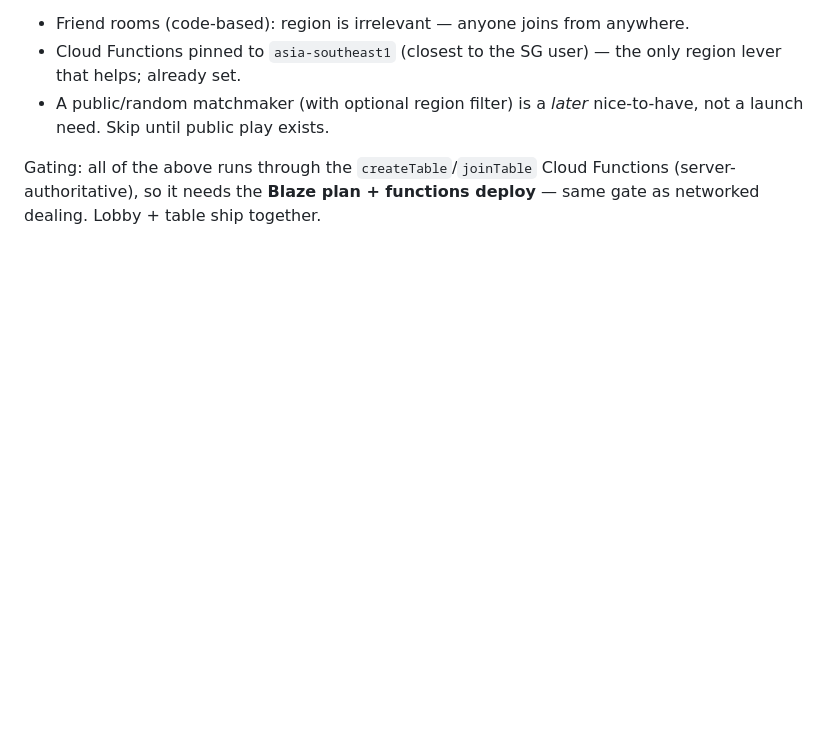
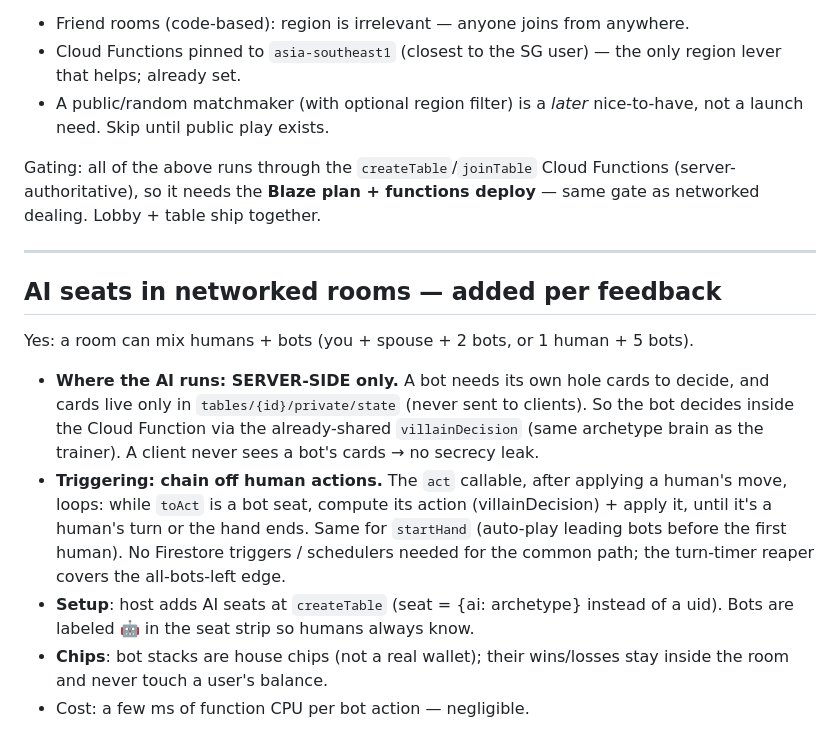
Before and after one commit to xynkro/MonteCarloEdge, a Markdown page: MULTIPLAYER.md, the part around the change. Rendered like a GitHub page; blank space fills up the shorter version.

Commit message:
Plan: AI seats in networked rooms (server-side villainDecision; chained off human actions)
Co-Authored-By: Claude Opus 4.8 <noreply@anthropic.com>

```diff
--- a/MULTIPLAYER.md
+++ b/MULTIPLAYER.md
@@ -114,3 +114,26 @@ not a poker one. Decisions:
 Gating: all of the above runs through the `createTable`/`joinTable` Cloud Functions
 (server-authoritative), so it needs the **Blaze plan + functions deploy** — same gate
 as networked dealing. Lobby + table ship together.
+
+---
+
+## AI seats in networked rooms — added per feedback
+
+Yes: a room can mix humans + bots (you + spouse + 2 bots, or 1 human + 5 bots).
+
+- **Where the AI runs: SERVER-SIDE only.** A bot needs its own hole cards to decide,
+  and cards live only in `tables/{id}/private/state` (never sent to clients). So the
+  bot decides inside the Cloud Function via the already-shared `villainDecision`
+  (same archetype brain as the trainer). A client never sees a bot's cards → no
+  secrecy leak.
+- **Triggering: chain off human actions.** The `act` callable, after applying a
+  human's move, loops: while `toAct` is a bot seat, compute its action
+  (villainDecision) + apply it, until it's a human's turn or the hand ends. Same
+  for `startHand` (auto-play leading bots before the first human). No Firestore
+  triggers / schedulers needed for the common path; the turn-timer reaper covers
+  the all-bots-left edge.
+- **Setup**: host adds AI seats at `createTable` (seat = {ai: archetype} instead of
+  a uid). Bots are labeled 🤖 in the seat strip so humans always know.
+- **Chips**: bot stacks are house chips (not a real wallet); their wins/losses stay
+  inside the room and never touch a user's balance.
+- Cost: a few ms of function CPU per bot action — negligible.
```
